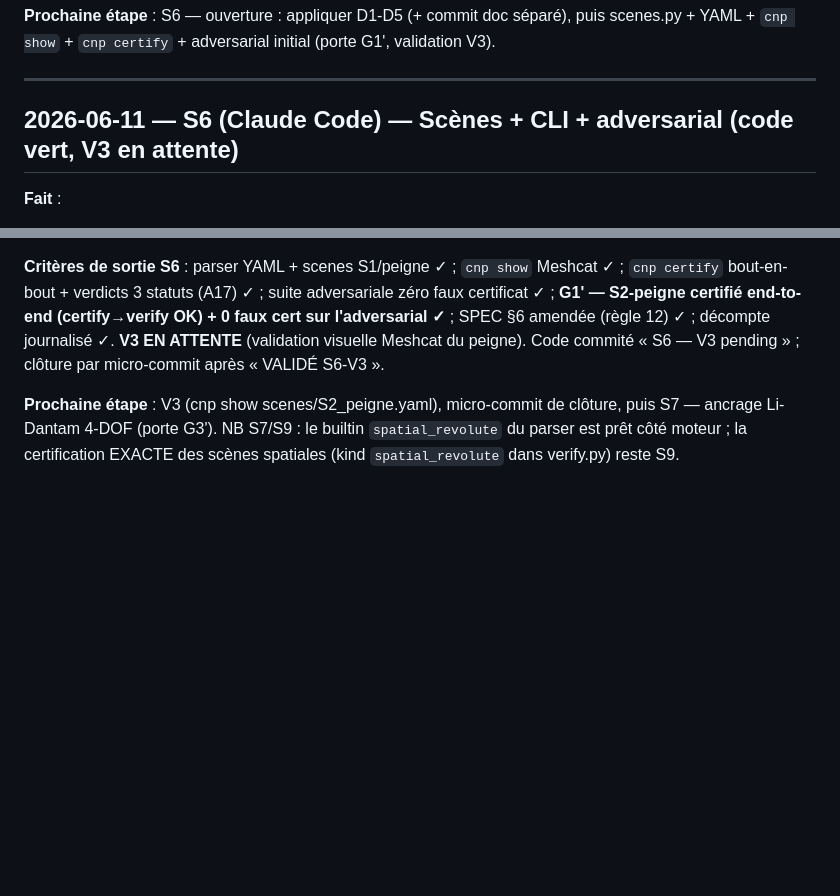
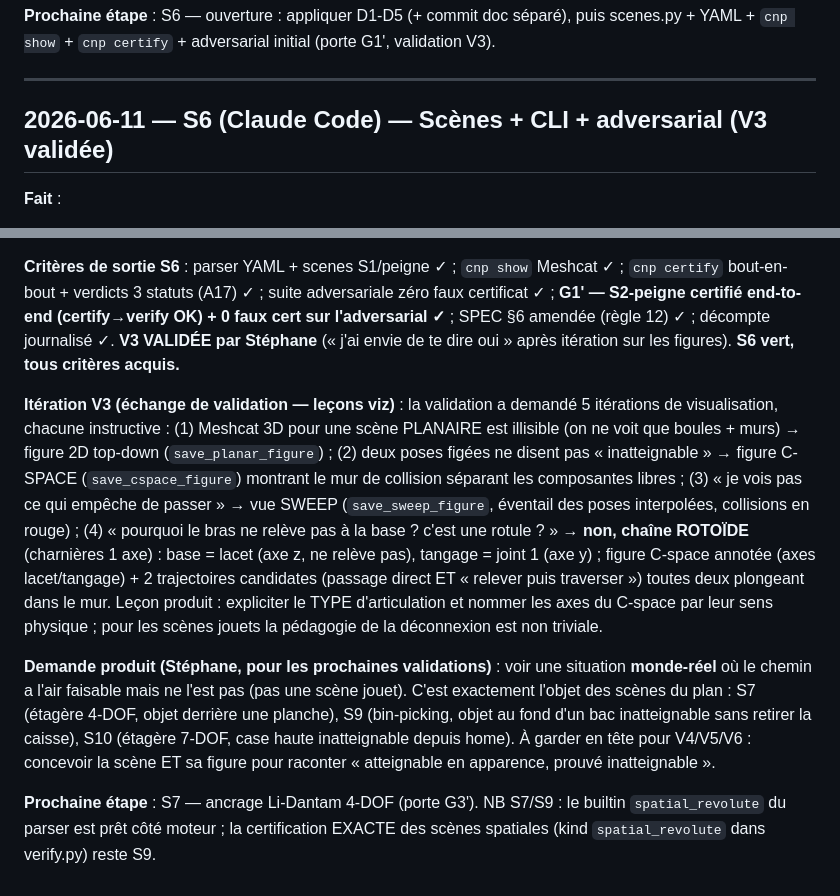
Before and after one commit to stephanecambon/no-plan, a Markdown page: certified-noplan/JOURNAL.md, 2 parts joined by grey strips. GitHub-like rendering; blank space fills up the shorter version.

Commit message:
S6 — V3 validée (clôture)
Stéphane valide V3 après itération sur les figures (workspace/C-space/sweep +
C-space annotée lacet/tangage). Journal : leçons viz + demande produit (scènes
monde-réel 'faisable en apparence, prouvé infaisable' pour V4/V5/V6, = S7/S9/S10).
État d'avancement CLAUDE.md mis à jour (S6 V3 validée).

Co-Authored-By: Claude Opus 4.8 <noreply@anthropic.com>

```diff
--- a/certified-noplan/JOURNAL.md
+++ b/certified-noplan/JOURNAL.md
@@ -743,7 +743,7 @@ puis scenes.py + YAML + `cnp show` + `cnp certify` + adversarial initial
 
 ---
 
-## 2026-06-11 — S6 (Claude Code) — Scènes + CLI + adversarial (**code vert, V3 en attente**)
+## 2026-06-11 — S6 (Claude Code) — Scènes + CLI + adversarial (**V3 validée**)
 
 **Fait** :
 - **Ouverture** : diffs de revue S5 D1-D5 appliqués au CLAUDE.md du repo (circuit
@@ -871,10 +871,32 @@ puis scenes.py + YAML + `cnp show` + `cnp certify` + adversarial initial
 `cnp certify` bout-en-bout + verdicts 3 statuts (A17) ✓ ; suite adversariale
 zéro faux certificat ✓ ; **G1' — S2-peigne certifié end-to-end (certify→verify OK) +
 0 faux cert sur l'adversarial ✓** ; SPEC §6 amendée (règle 12) ✓ ; décompte
-journalisé ✓. **V3 EN ATTENTE** (validation visuelle Meshcat du peigne). Code
-commité « S6 — V3 pending » ; clôture par micro-commit après « VALIDÉ S6-V3 ».
+journalisé ✓. **V3 VALIDÉE par Stéphane** (« j'ai envie de te dire oui » après
+itération sur les figures). **S6 vert, tous critères acquis.**
 
-**Prochaine étape** : V3 (cnp show scenes/S2_peigne.yaml), micro-commit de clôture,
-puis S7 — ancrage Li-Dantam 4-DOF (porte G3'). NB S7/S9 : le builtin
-`spatial_revolute` du parser est prêt côté moteur ; la certification EXACTE des
-scènes spatiales (kind `spatial_revolute` dans verify.py) reste S9.
+**Itération V3 (échange de validation — leçons viz)** : la validation a demandé
+5 itérations de visualisation, chacune instructive : (1) Meshcat 3D pour une scène
+PLANAIRE est illisible (on ne voit que boules + murs) → figure 2D top-down
+(`save_planar_figure`) ; (2) deux poses figées ne disent pas « inatteignable » →
+figure C-SPACE (`save_cspace_figure`) montrant le mur de collision séparant les
+composantes libres ; (3) « je vois pas ce qui empêche de passer » → vue SWEEP
+(`save_sweep_figure`, éventail des poses interpolées, collisions en rouge) ;
+(4) « pourquoi le bras ne relève pas à la base ? c'est une rotule ? » → **non,
+chaîne ROTOÏDE** (charnières 1 axe) : base = lacet (axe z, ne relève pas),
+tangage = joint 1 (axe y) ; figure C-space annotée (axes lacet/tangage) + 2
+trajectoires candidates (passage direct ET « relever puis traverser ») toutes deux
+plongeant dans le mur. Leçon produit : expliciter le TYPE d'articulation et nommer
+les axes du C-space par leur sens physique ; pour les scènes jouets la pédagogie de
+la déconnexion est non triviale.
+
+**Demande produit (Stéphane, pour les prochaines validations)** : voir une
+situation **monde-réel** où le chemin a l'air faisable mais ne l'est pas (pas une
+scène jouet). C'est exactement l'objet des scènes du plan : S7 (étagère 4-DOF,
+objet derrière une planche), S9 (bin-picking, objet au fond d'un bac inatteignable
+sans retirer la caisse), S10 (étagère 7-DOF, case haute inatteignable depuis home).
+À garder en tête pour V4/V5/V6 : concevoir la scène ET sa figure pour raconter
+« atteignable en apparence, prouvé inatteignable ».
+
+**Prochaine étape** : S7 — ancrage Li-Dantam 4-DOF (porte G3'). NB S7/S9 : le
+builtin `spatial_revolute` du parser est prêt côté moteur ; la certification EXACTE
+des scènes spatiales (kind `spatial_revolute` dans verify.py) reste S9.
```
Also changed, not shown: certified-noplan/CLAUDE.md (+2 -2 lines).
